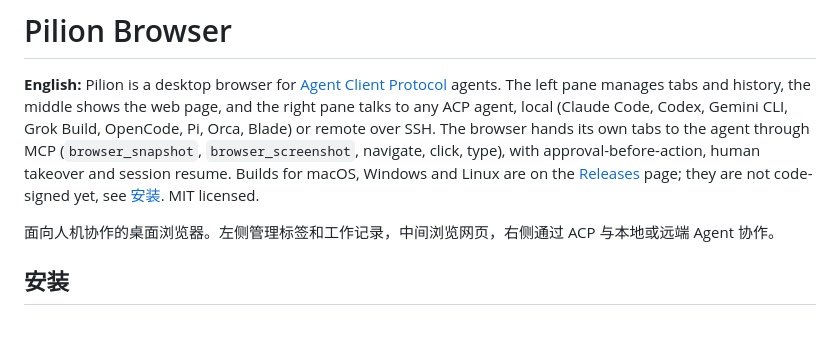
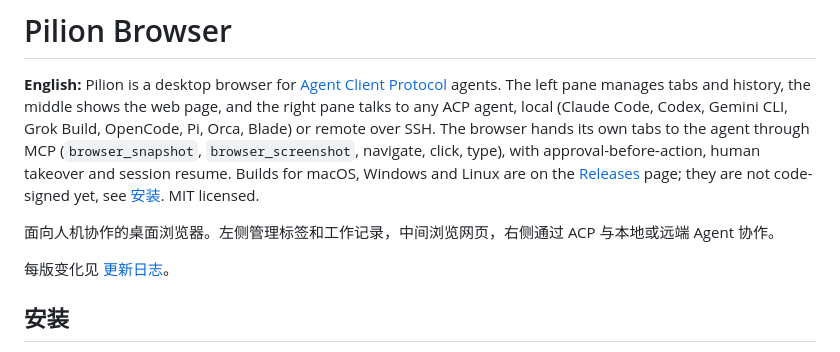
Before and after one commit to echoVic/pilion-browser, a Markdown page: README.md, the part around the change. GitHub-like rendering; blank space fills up the shorter version.

Commit message:
docs: add a changelog covering every release so far

```diff
--- a/README.md
+++ b/README.md
@@ -5,6 +5,8 @@
 **English:** Pilion is a desktop browser for [Agent Client Protocol](https://agentclientprotocol.com) agents. The left pane manages tabs and history, the middle shows the web page, and the right pane talks to any ACP agent, local (Claude Code, Codex, Gemini CLI, Grok Build, OpenCode, Pi, Orca, Blade) or remote over SSH. The browser hands its own tabs to the agent through MCP (`browser_snapshot`, `browser_screenshot`, navigate, click, type), with approval-before-action, human takeover and session resume. Builds for macOS, Windows and Linux are on the [Releases](https://github.com/echoVic/pilion-browser/releases) page; they are not code-signed yet, see [安装](#安装). MIT licensed.
 
 面向人机协作的桌面浏览器。左侧管理标签和工作记录，中间浏览网页，右侧通过 ACP 与本地或远端 Agent 协作。
+
+每版变化见 [更新日志](CHANGELOG.md)。
 
 ## 安装
 
```
Also changed, not shown: CHANGELOG.md (added, +64 -0 lines).
